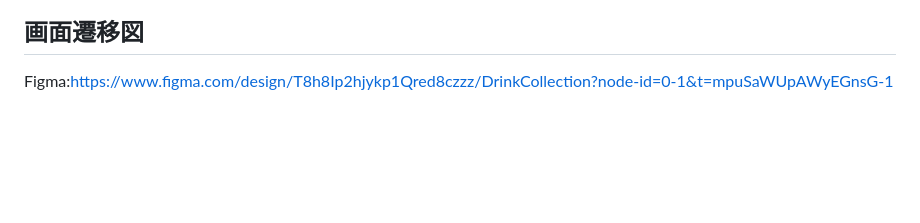
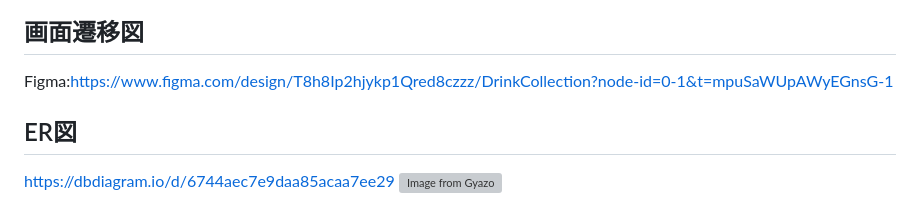
Before and after one commit to komayuu/DrinkCollection, a Markdown page: README.md, the part around the change. GitHub-like rendering; blank space fills up the shorter version; grey boxes are pictures that could not be loaded.

Commit message:
ER図追加

```diff
--- a/README.md
+++ b/README.md
@@ -73,3 +73,7 @@
 
 ## 画面遷移図
 Figma:https://www.figma.com/design/T8h8Ip2hjykp1Qred8czzz/DrinkCollection?node-id=0-1&t=mpuSaWUpAWyEGnsG-1
+
+## ER図
+https://dbdiagram.io/d/6744aec7e9daa85acaa7ee29
+[![Image from Gyazo](https://i.gyazo.com/b3067a06784736378e579f77c67cea70.png)](https://gyazo.com/b3067a06784736378e579f77c67cea70)
```
